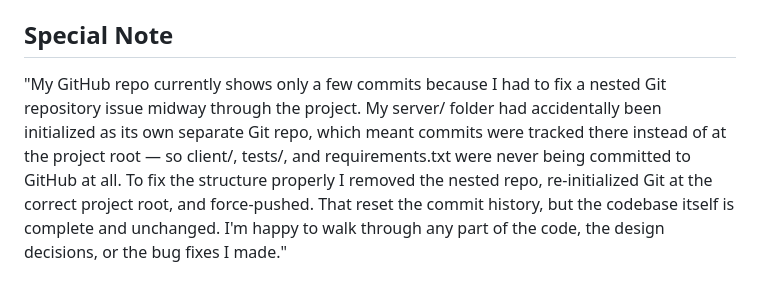
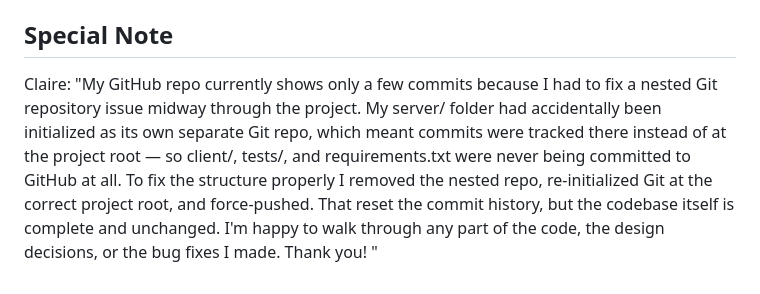
Before and after one commit to clairecleverlamb/SiliconValley_Trail, a Markdown page: README.md, the part around the change. Rendered like a GitHub page.

Commit message:
readme narative

```diff
--- a/README.md
+++ b/README.md
@@ -166,4 +166,4 @@ This layer survives a browser tab close or a new session — **but only on local
 Parts of this repository (file layout, docs, and some implementation scaffolding) were drafted with assistance from an AI coding tool, then reviewed, wired together, and tested by a human developer. Game balance and tests were verified locally with `pytest`.
 
 ## Special Note
-"My GitHub repo currently shows only a few commits because I had to fix a nested Git repository issue midway through the project. My server/ folder had accidentally been initialized as its own separate Git repo, which meant commits were tracked there instead of at the project root — so client/, tests/, and requirements.txt were never being committed to GitHub at all. To fix the structure properly I removed the nested repo, re-initialized Git at the correct project root, and force-pushed. That reset the commit history, but the codebase itself is complete and unchanged. I'm happy to walk through any part of the code, the design decisions, or the bug fixes I made."
+Claire: "My GitHub repo currently shows only a few commits because I had to fix a nested Git repository issue midway through the project. My server/ folder had accidentally been initialized as its own separate Git repo, which meant commits were tracked there instead of at the project root — so client/, tests/, and requirements.txt were never being committed to GitHub at all. To fix the structure properly I removed the nested repo, re-initialized Git at the correct project root, and force-pushed. That reset the commit history, but the codebase itself is complete and unchanged. I'm happy to walk through any part of the code, the design decisions, or the bug fixes I made. Thank you! "
```
